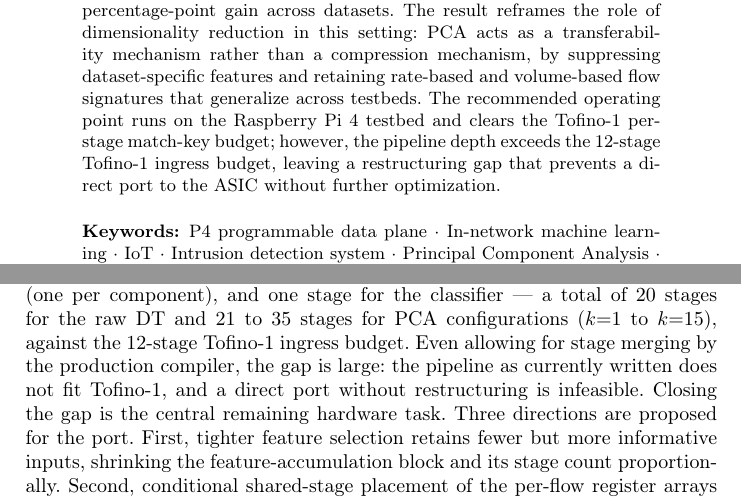
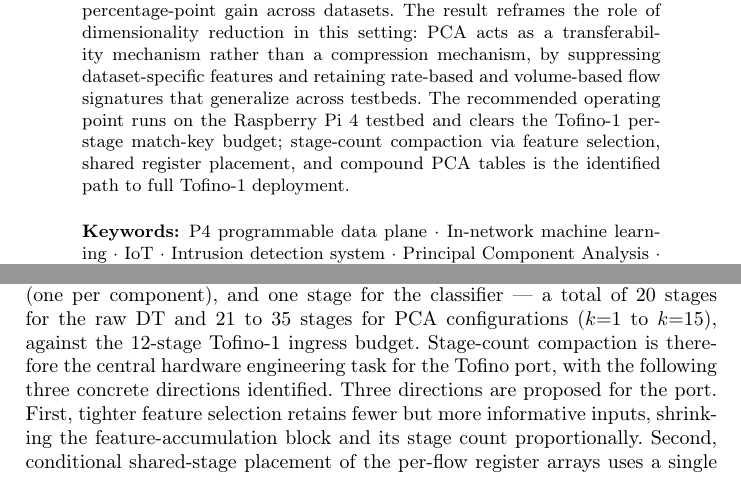
Before and after one commit to vafekt/p4sec, a LaTeX thesis (In_Network_Intrusion_Detection_Using_Principal_Component_Analysis_and_Machine_Learning_Models_on_P4_Programmable_Data_Planes/main.tex): two parts of pages 1 and 15 of 18 before the commit and two parts of pages 1 and 15 of 17 after it, joined at a grey line, cut so that both start at the same text. Compiled offline with pdfLaTeX.

Commit message:
docs: reframe Tofino analysis as forward-looking deployment roadmap

```diff
--- a/In_Network_Intrusion_Detection_Using_Principal_Component_Analysis_and_Machine_Learning_Models_on_P4_Programmable_Data_Planes/main.tex
+++ b/In_Network_Intrusion_Detection_Using_Principal_Component_Analysis_and_Machine_Learning_Models_on_P4_Programmable_Data_Planes/main.tex
@@ -45,7 +45,7 @@ Centre for Tactile Internet with Human-in-the-Loop (CeTI), TU Dresden, Germany
 
 \maketitle
 \begin{abstract}
-Detecting attacks at the Internet of Things (IoT) gateway demands line-rate inference, but in-network machine learning has so far been evaluated almost exclusively in distribution, leaving the tension between raw-feature accuracy and cross-testbed robustness unexplored. This paper presents the first P4 intrusion-detection pipeline that encodes a Principal Component Analysis (PCA) projection and a downstream tree classifier under a single range-match abstraction, and evaluates the design on a Raspberry Pi~4 running BMv2 (\texttt{simple\_switch\_grpc}) with the v1model architecture. Across $32$ deployed configurations covering a Decision Tree and a 4-tree Random Forest with and without PCA, the raw range-match classifier achieves the highest in-distribution macro F1 on CIC-IoT 2023 ($98.47\%$), yet degrades sharply on a disjoint Mu-IoT capture ($15.57\%$ macro F1) because dataset-specific port associations learned on the source dataset do not generalize. Adding the PCA stage trades $2.68$ percentage points of in-distribution macro F1 for a $32.74$ percentage-point gain across datasets. The result reframes the role of dimensionality reduction in this setting: PCA acts as a transferability mechanism rather than a compression mechanism, by suppressing dataset-specific features and retaining rate-based and volume-based flow signatures that generalize across testbeds. The recommended operating point runs on the Raspberry Pi~4 testbed and clears the Tofino-1 per-stage match-key budget; however, the pipeline depth exceeds the 12-stage Tofino-1 ingress budget, leaving a restructuring gap that prevents a direct port to the ASIC without further optimization.
+Detecting attacks at the Internet of Things (IoT) gateway demands line-rate inference, but in-network machine learning has so far been evaluated almost exclusively in distribution, leaving the tension between raw-feature accuracy and cross-testbed robustness unexplored. This paper presents the first P4 intrusion-detection pipeline that encodes a Principal Component Analysis (PCA) projection and a downstream tree classifier under a single range-match abstraction, and evaluates the design on a Raspberry Pi~4 running BMv2 (\texttt{simple\_switch\_grpc}) with the v1model architecture. Across $32$ deployed configurations covering a Decision Tree and a 4-tree Random Forest with and without PCA, the raw range-match classifier achieves the highest in-distribution macro F1 on CIC-IoT 2023 ($98.47\%$), yet degrades sharply on a disjoint Mu-IoT capture ($15.57\%$ macro F1) because dataset-specific port associations learned on the source dataset do not generalize. Adding the PCA stage trades $2.68$ percentage points of in-distribution macro F1 for a $32.74$ percentage-point gain across datasets. The result reframes the role of dimensionality reduction in this setting: PCA acts as a transferability mechanism rather than a compression mechanism, by suppressing dataset-specific features and retaining rate-based and volume-based flow signatures that generalize across testbeds. The recommended operating point runs on the Raspberry Pi~4 testbed and clears the Tofino-1 per-stage match-key budget; stage-count compaction via feature selection, shared register placement, and compound PCA tables is the identified path to full Tofino-1 deployment.
 
 
 \keywords{P4 programmable data plane \and In-network machine learning \and IoT \and Intrusion detection system \and Principal Component Analysis \and Decision tree \and Random forest \and Range match tables \and Bidirectional flow features \and Line-rate classification}
@@ -320,7 +320,7 @@ The raw range-match DT keys on an $18$-feature composite vector of $256$ bits (T
 \end{tabular}
 \end{table}
 
-The binding constraint is therefore pipeline depth, not match-key width. An offline estimator that counts one stage per major data-dependent operation reports: $18$ stages for feature extraction (one register read-write per bidirectional feature), one stage for quantization, $k$ stages for the additive PCA transform (one per component), and one stage for the classifier — a total of $20$ stages for the raw DT and $21$ to $35$ stages for PCA configurations ($k{=}1$ to $k{=}15$), against the $12$-stage Tofino-1 ingress budget. Even allowing for stage merging by the production compiler, the gap is large: the pipeline as currently written does not fit Tofino-1, and a direct port without restructuring is infeasible. Closing the gap is the central remaining hardware task. Three directions are proposed for the port. First, tighter feature selection retains fewer but more informative inputs, shrinking the feature-accumulation block and its stage count proportionally. Second, conditional shared-stage placement of the per-flow register arrays uses a single stateful ALU action that branches on the direction bit to update either the forward or the backward counter within one stage, rather than two separate stages. Third, multiple per-feature contribution range-match lookups are combined into compound tables with joint keys, resolving two or more features in a single stage at the cost of larger table entries. These directions are the subject of future work targeting the UfiSpace S9180-32X / BFN-T10-032D Tofino testbed.
+The binding constraint is therefore pipeline depth, not match-key width. An offline estimator that counts one stage per major data-dependent operation reports: $18$ stages for feature extraction (one register read-write per bidirectional feature), one stage for quantization, $k$ stages for the additive PCA transform (one per component), and one stage for the classifier — a total of $20$ stages for the raw DT and $21$ to $35$ stages for PCA configurations ($k{=}1$ to $k{=}15$), against the $12$-stage Tofino-1 ingress budget. Stage-count compaction is therefore the central hardware engineering task for the Tofino port, with the following three concrete directions identified. Three directions are proposed for the port. First, tighter feature selection retains fewer but more informative inputs, shrinking the feature-accumulation block and its stage count proportionally. Second, conditional shared-stage placement of the per-flow register arrays uses a single stateful ALU action that branches on the direction bit to update either the forward or the backward counter within one stage, rather than two separate stages. Third, multiple per-feature contribution range-match lookups are combined into compound tables with joint keys, resolving two or more features in a single stage at the cost of larger table entries. These directions are the subject of future work targeting the UfiSpace S9180-32X / BFN-T10-032D Tofino testbed.
 
 %──────────────────────────────────────────────────────────────────────
 \section{Conclusion and Future Work}\label{sec:cons}
```
Also changed, not shown: In_Network_Intrusion_Detection_Using_Principal_Component_Analysis_and_Machine_Learning_Models_on_P4_Programmable_Data_Planes/main.pdf, In_Network_Intrusion_Detection_Using_Principal_Component_Analysis_and_Machine_Learning_Models_on_P4_Programmable_Data_Planes/main.tex (2 more changed lines).
